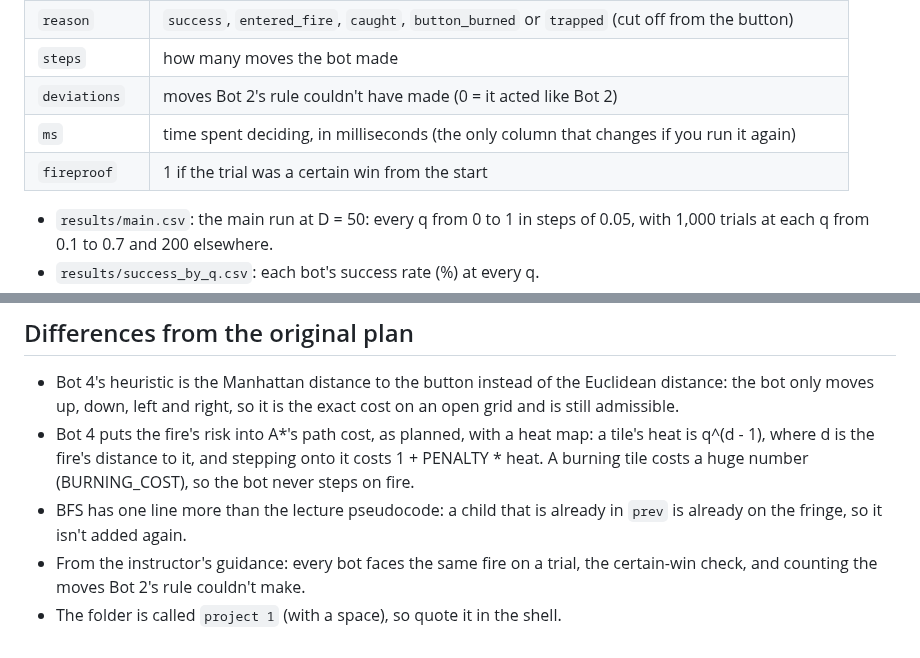
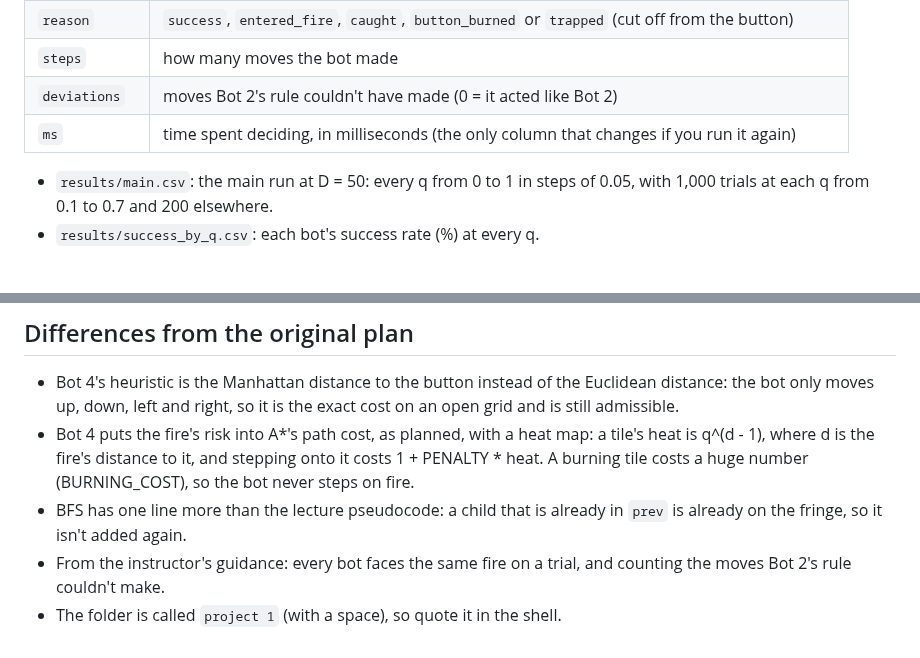
Before and after one commit to alt-rahul/flowers, a Markdown page: project 1/README.md, 2 parts joined by grey strips. Drawn GitHub-style; blank space fills up the shorter version.

```diff
--- a/project 1/README.md
+++ b/project 1/README.md
@@ -56,7 +56,6 @@ Every row of a results file is one bot on one trial:
 | `steps` | how many moves the bot made |
 | `deviations` | moves Bot 2's rule couldn't have made (0 = it acted like Bot 2) |
 | `ms` | time spent deciding, in milliseconds (the only column that changes if you run it again) |
-| `fireproof` | 1 if the trial was a certain win from the start |
 
 - `results/main.csv`: the main run at D = 50: every q from 0 to 1 in steps of
   0.05, with 1,000 trials at each q from 0.1 to 0.7 and 200 elsewhere.
@@ -113,5 +111,5 @@ Every row of a results file is one bot on one trial:
 - BFS has one line more than the lecture pseudocode: a child that is already
   in `prev` is already on the fringe, so it isn't added again.
 - From the instructor's guidance: every bot faces the same fire on a trial,
-  the certain-win check, and counting the moves Bot 2's rule couldn't make.
+  and counting the moves Bot 2's rule couldn't make.
 - The folder is called `project 1` (with a space), so quote it in the shell.
```
Also changed, not shown: other parts of project 1/README.md (+8 -9 lines), project 1/results/summary.md (+24 -33 lines), project 1/writeup.md (+69 -55 lines), project 1/plots/head_to_head.png (deleted), project 1/plots/success_rate.png, 12 other files.
